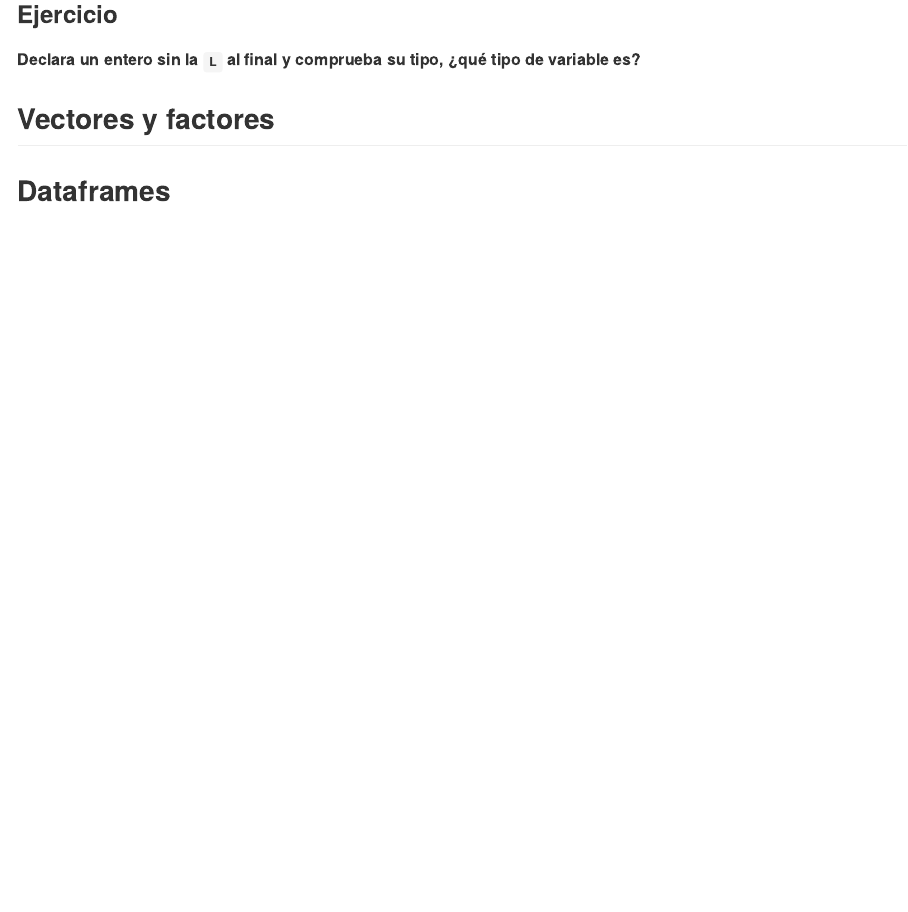
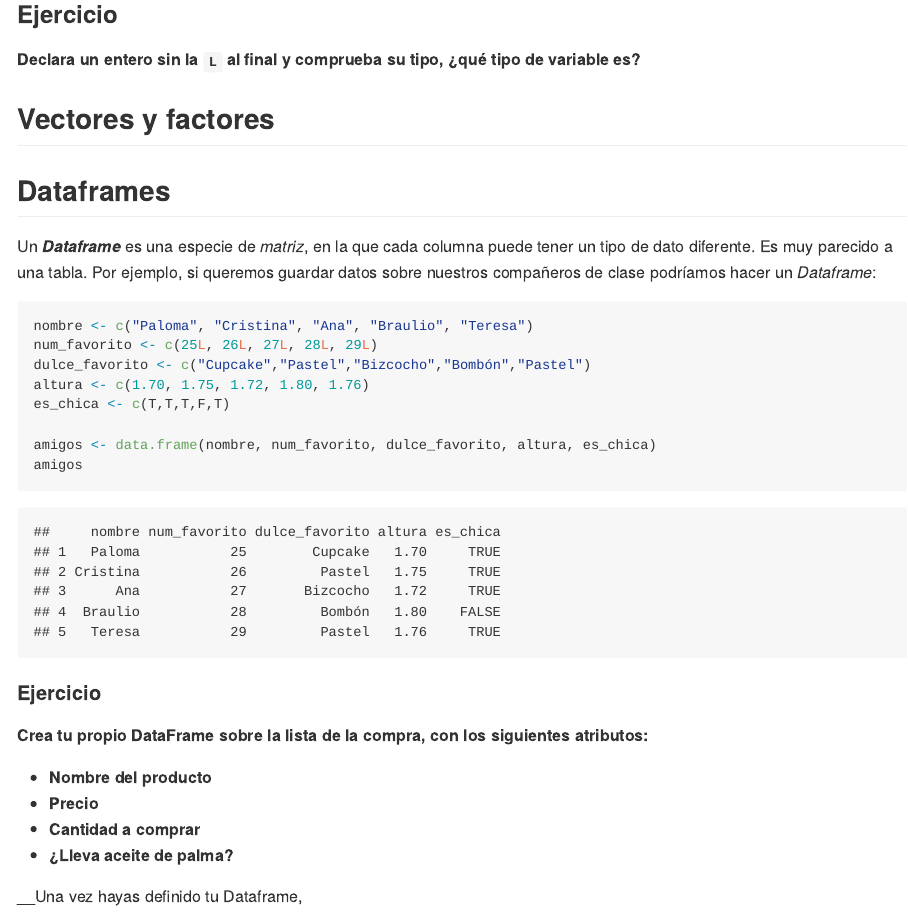
Before and after one commit to YesWeTech/Taller_de_R, an R Markdown document (NivelBasico.Rmd): the page in a window 1100 px wide, from 1590 px down. Rendered offline with R 4.5, knitr and Pandoc, with nearby package versions.

Commit message:
starting dataframes

````diff
--- a/NivelBasico.Rmd
+++ b/NivelBasico.Rmd
@@ -2,7 +2,7 @@
 title: "Nivel Basico"
 author: "Geek and Tech Girls"
 date: "17 de abril de 2017"
-output: github_document
+output: rmarkdown::github_document
 ---
 
 ```{r setup, include=FALSE}
@@ -53,3 +53,28 @@ __Declara un entero sin la `L` al final y comprueba su tipo, ¿qué tipo de vari
 ## Vectores y factores
 
 ## Dataframes
+
+Un ___Dataframe___ es una especie de _matriz_, en la que cada columna puede tener un tipo de dato diferente. Es muy parecido a una tabla. Por ejemplo, si queremos guardar datos sobre nuestros compañeros de clase podríamos hacer un _Dataframe_:
+
+```{r}
+nombre <- c("Paloma", "Cristina", "Ana", "Braulio", "Teresa")
+num_favorito <- c(25L, 26L, 27L, 28L, 29L)
+dulce_favorito <- c("Cupcake","Pastel","Bizcocho","Bombón","Pastel")
+altura <- c(1.70, 1.75, 1.72, 1.80, 1.76)
+es_chica <- c(T,T,T,F,T)
+
+amigos <- data.frame(nombre, num_favorito, dulce_favorito, altura, es_chica)
+amigos
+```
+
+
+#### Ejercicio
+
+__Crea tu propio DataFrame sobre la lista de la compra, con los siguientes atributos:__
+
+* __Nombre del producto__
+* __Precio__
+* __Cantidad a comprar__
+* __¿Lleva aceite de palma?__
+
+__Una vez hayas definido tu Dataframe,
````
